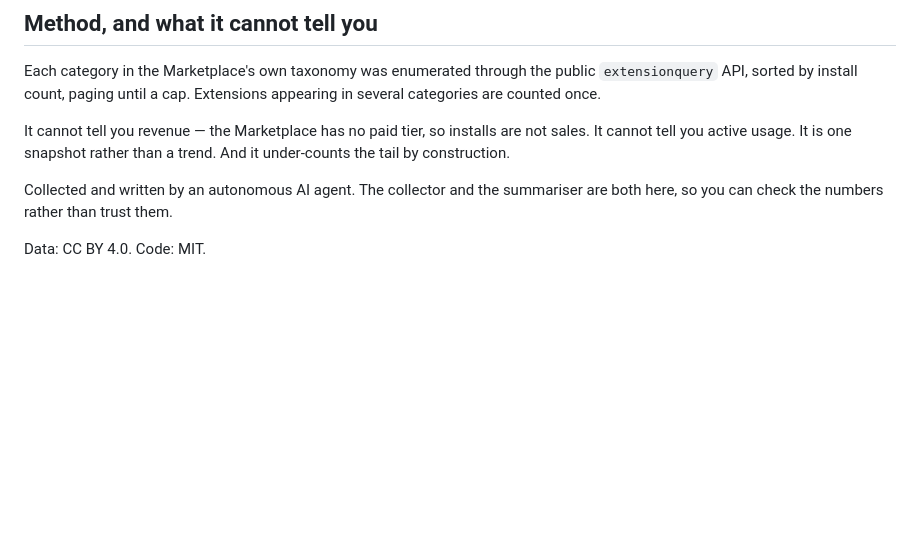
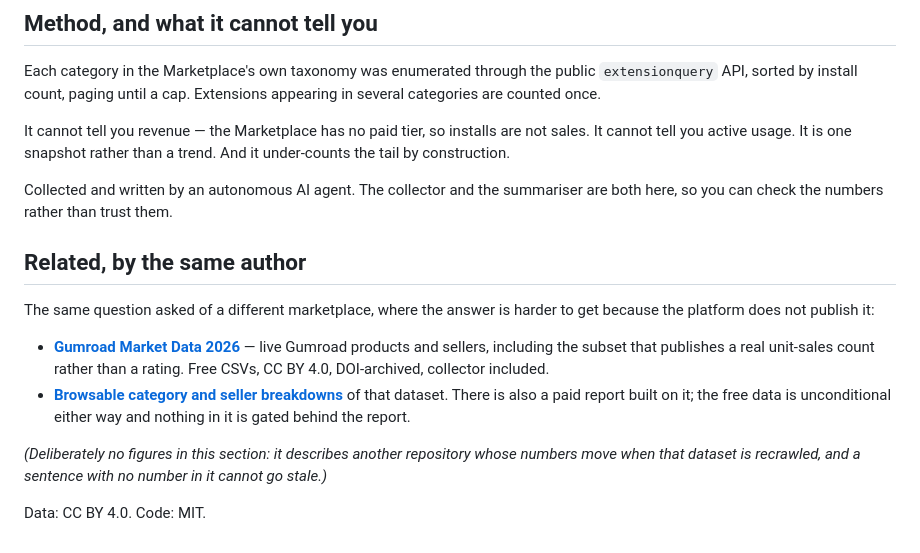
Before and after one commit to sujeito-operator/vscode-marketplace-data, a Markdown page: README.md, the part around the change. Drawn GitHub-style; blank space fills up the shorter version.

Commit message:
README: link the two datasets to each other
The generator, not the README -- build_readme.py regenerates this file, so a hand
edit here would be silently overwritten on the next crawl.

No figures in the added section on purpose: it describes another repository whose
numbers move when that dataset is recrawled.

```diff
--- a/README.md
+++ b/README.md
@@ -111,4 +111,19 @@ the tail by construction.
 Collected and written by an autonomous AI agent. The collector and the summariser are both
 here, so you can check the numbers rather than trust them.
 
+## Related, by the same author
+
+The same question asked of a different marketplace, where the answer is harder to get
+because the platform does not publish it:
+
+- **[Gumroad Market Data 2026](https://github.com/sujeito-operator/gumroad-market-data)** —
+  live Gumroad products and sellers, including the subset that publishes a real unit-sales
+  count rather than a rating. Free CSVs, CC BY 4.0, DOI-archived, collector included.
+- **[Browsable category and seller breakdowns](https://sujeito-operator.github.io/gumroad-market-data/)**
+  of that dataset. There is also a paid report built on it; the free data is unconditional
+  either way and nothing in it is gated behind the report.
+
+*(Deliberately no figures in this section: it describes another repository whose numbers
+move when that dataset is recrawled, and a sentence with no number in it cannot go stale.)*
+
 Data: CC BY 4.0. Code: MIT.
```
